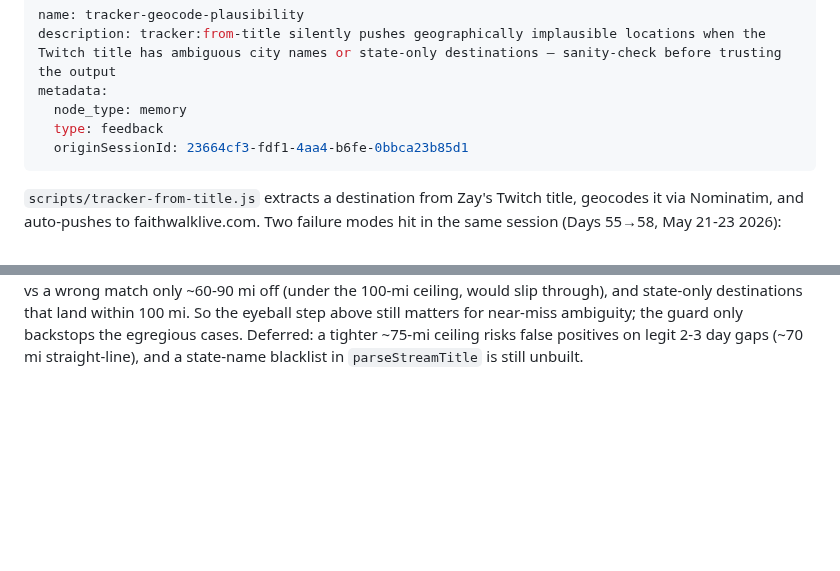
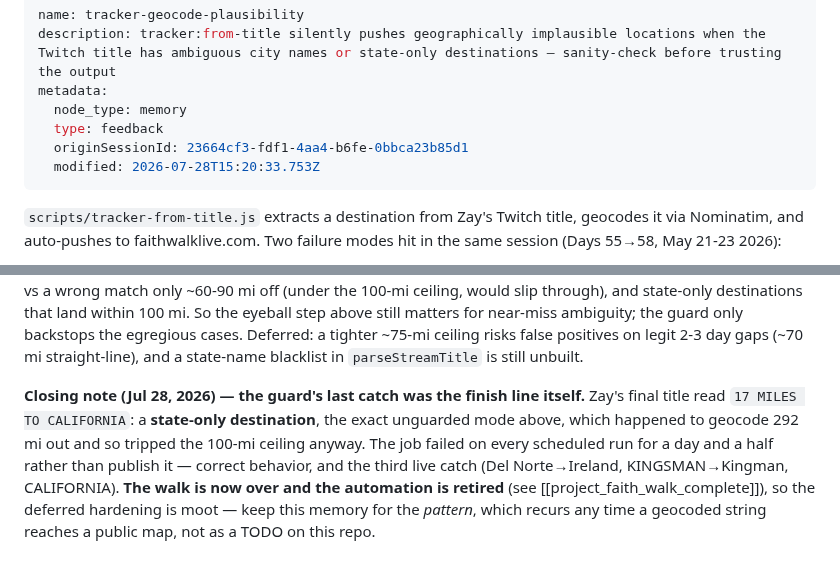
Before and after one commit to 12TribesofIsrael/AIconsultantforHmblzayy, a Markdown page: .claude/memory/feedback_tracker_geocode_plausibility.md, 2 parts joined by grey strips. GitHub-like rendering; blank space fills up the shorter version.

```diff
--- a/.claude/memory/feedback_tracker_geocode_plausibility.md
+++ b/.claude/memory/feedback_tracker_geocode_plausibility.md
@@ -5,6 +5,7 @@ metadata:
   node_type: memory
   type: feedback
   originSessionId: 23664cf3-fdf1-4aa4-b6fe-0bbca23b85d1
+  modified: 2026-07-28T15:20:33.753Z
 ---
 
 `scripts/tracker-from-title.js` extracts a destination from Zay's Twitch title, geocodes it via Nominatim, and auto-pushes to faithwalklive.com. Two failure modes hit in the same session (Days 55→58, May 21-23 2026):
@@ -22,3 +23,12 @@ metadata:
 - **Don't pile fixes** — bundle corrections into a one-shot `loadCheckpoints → mutate → rebuildAndPush` script to land everything in one commit + one Vercel build instead of 3-4 separate `update-tracker.js` invocations.
 
 **Hardening — PARTLY SHIPPED (v2.23.1, Jul 8 2026):** `scripts/tracker-from-title.js` `applyInProgress` now runs a plausibility guard right after geocoding — `haversineMiles` from the previous checkpoint; if > `MAX_LEG_STRAIGHT_MILES` (100 straight-line) it **throws and aborts** instead of pushing bad coords (nightly task fails safe + logs). This was prompted by the worst instance yet: Day 102's `Fort Del Norte, CO` geocoded to **Northern Ireland** (54.56, -5.60), inflating miles to 14,068 / 468.9% before Thomas caught it on the live stat bar. The guard catches gross wrong-state/country matches decisively (Ireland = 4,522 mi). **Still NOT guarded:** the subtler same-region ambiguous matches from the original examples — STERLING IL (150 mi, would be caught) vs a wrong match only ~60-90 mi off (under the 100-mi ceiling, would slip through), and state-only destinations that land within 100 mi. So the eyeball step above still matters for near-miss ambiguity; the guard only backstops the egregious cases. Deferred: a tighter ~75-mi ceiling risks false positives on legit 2-3 day gaps (~70 mi straight-line), and a state-name blacklist in `parseStreamTitle` is still unbuilt.
+
+**Closing note (Jul 28, 2026) — the guard's last catch was the finish line itself.** Zay's final
+title read `17 MILES TO CALIFORNIA`: a **state-only destination**, the exact unguarded mode above,
+which happened to geocode 292 mi out and so tripped the 100-mi ceiling anyway. The job failed on
+every scheduled run for a day and a half rather than publish it — correct behavior, and the third
+live catch (Del Norte→Ireland, KINGSMAN→Kingman, CALIFORNIA). **The walk is now over and the
+automation is retired** (see [[project_faith_walk_complete]]), so the deferred hardening is moot —
+keep this memory for the *pattern*, which recurs any time a geocoded string reaches a public map,
+not as a TODO on this repo.
```
Also changed, not shown: .claude/memory/LAST_SESSION.md (+69 -17 lines).
